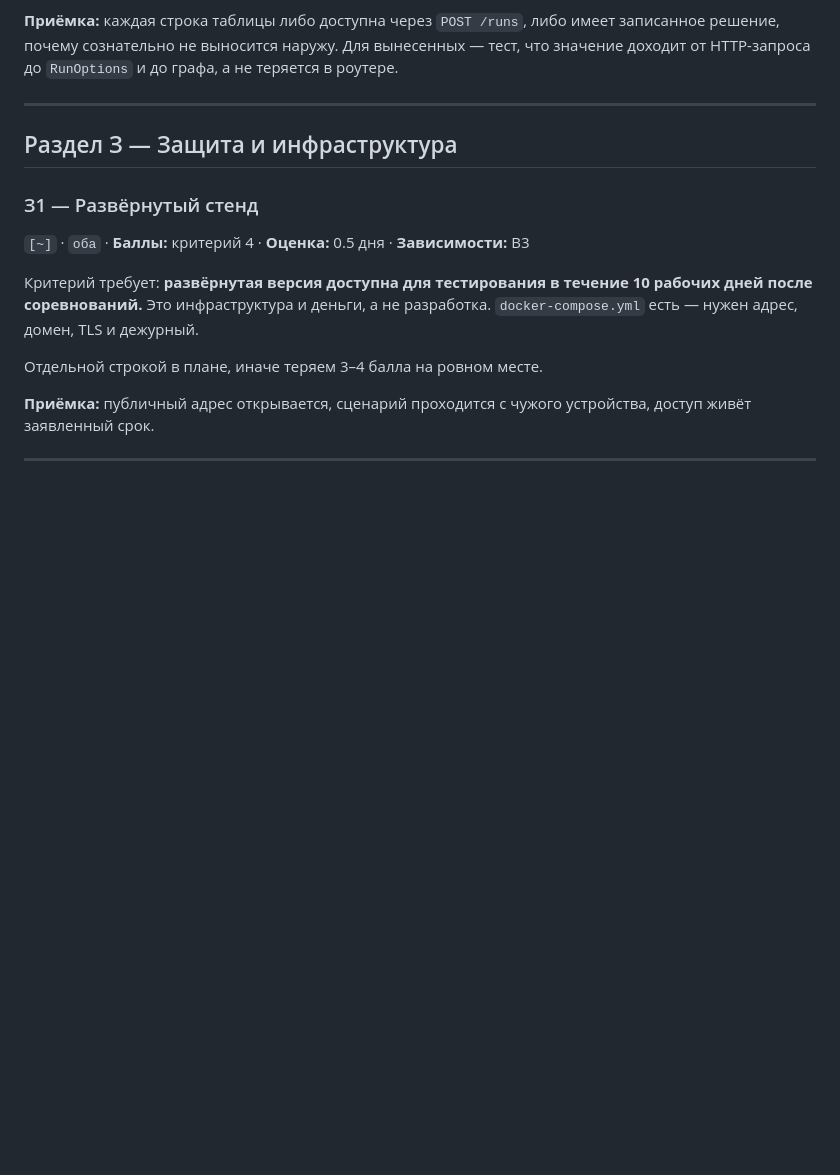
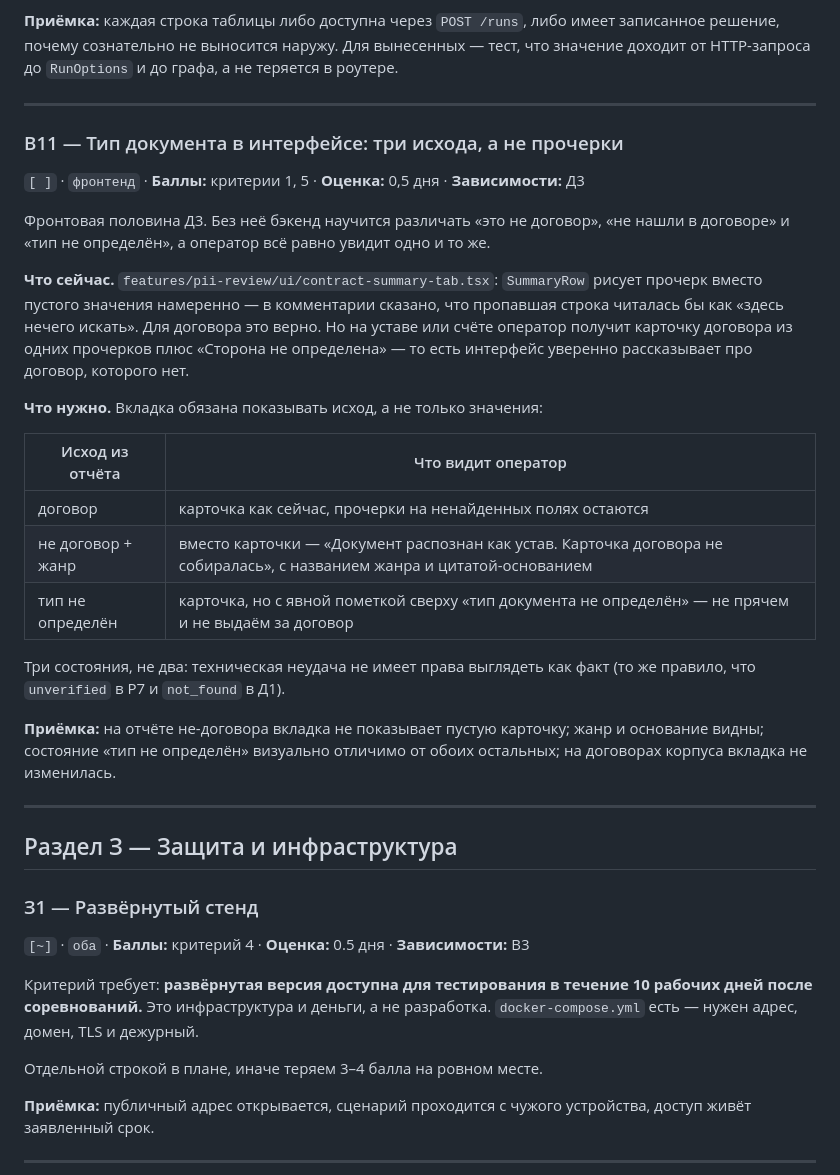
Before and after one commit to 42team-ru/docveil, a Markdown page: TASKS.md, the part around the change. Drawn GitHub-style; blank space fills up the shorter version.

Commit message:
docs(В11): фронтовая половина Д3 — три исхода вместо прочерков
contract-summary-tab.tsx намеренно рисует прочерк вместо пустого значения:
для договора это верно, но на уставе оператор видит карточку договора из
одних прочерков. Нужны три различимых состояния, а не два.

Co-Authored-By: Claude Opus 5 <noreply@anthropic.com>

```diff
--- a/TASKS.md
+++ b/TASKS.md
@@ -1780,6 +1780,38 @@ Schema со `strict: true` — готовый образец `_RESPONSE_SCHEMA`
 имеет записанное решение, почему сознательно не выносится наружу. Для
 вынесенных — тест, что значение доходит от HTTP-запроса до `RunOptions` и
 до графа, а не теряется в роутере.
+
+---
+
+### В11 — Тип документа в интерфейсе: три исхода, а не прочерки
+
+`[ ]` · `фронтенд` · **Баллы:** критерии 1, 5 · **Оценка:** 0,5 дня · **Зависимости:** Д3
+
+Фронтовая половина Д3. Без неё бэкенд научится различать «это не договор»,
+«не нашли в договоре» и «тип не определён», а оператор всё равно увидит
+одно и то же.
+
+**Что сейчас.** `features/pii-review/ui/contract-summary-tab.tsx`:
+`SummaryRow` рисует прочерк вместо пустого значения намеренно — в
+комментарии сказано, что пропавшая строка читалась бы как «здесь нечего
+искать». Для договора это верно. Но на уставе или счёте оператор получит
+карточку договора из одних прочерков плюс «Сторона не определена» — то
+есть интерфейс уверенно рассказывает про договор, которого нет.
+
+**Что нужно.** Вкладка обязана показывать исход, а не только значения:
+
+| Исход из отчёта | Что видит оператор |
+|---|---|
+| договор | карточка как сейчас, прочерки на ненайденных полях остаются |
+| не договор + жанр | вместо карточки — «Документ распознан как устав. Карточка договора не собиралась», с названием жанра и цитатой-основанием |
+| тип не определён | карточка, но с явной пометкой сверху «тип документа не определён» — не прячем и не выдаём за договор |
+
+Три состояния, не два: техническая неудача не имеет права выглядеть как
+факт (то же правило, что `unverified` в Р7 и `not_found` в Д1).
+
+**Приёмка:** на отчёте не-договора вкладка не показывает пустую карточку;
+жанр и основание видны; состояние «тип не определён» визуально отличимо от
+обоих остальных; на договорах корпуса вкладка не изменилась.
 
 ---
 
```
